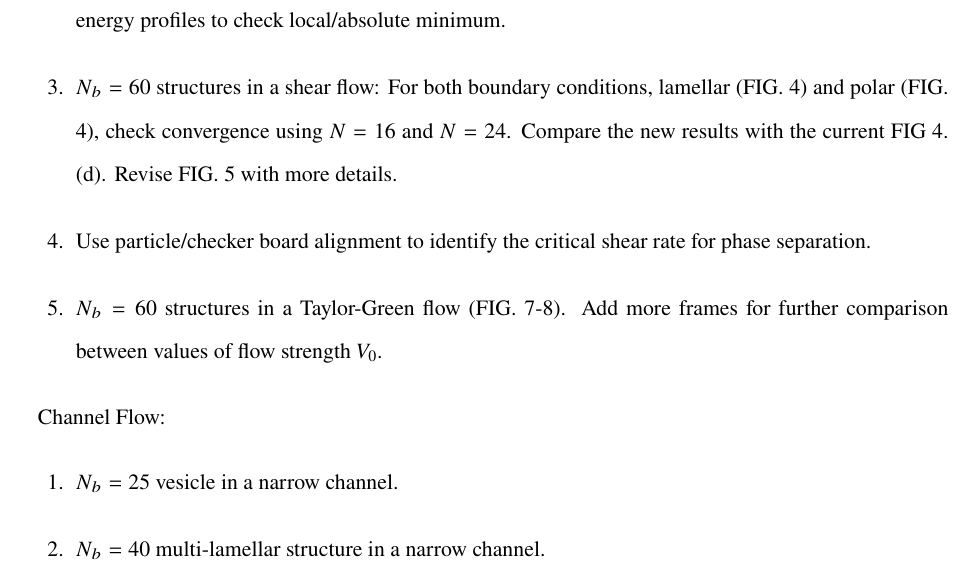
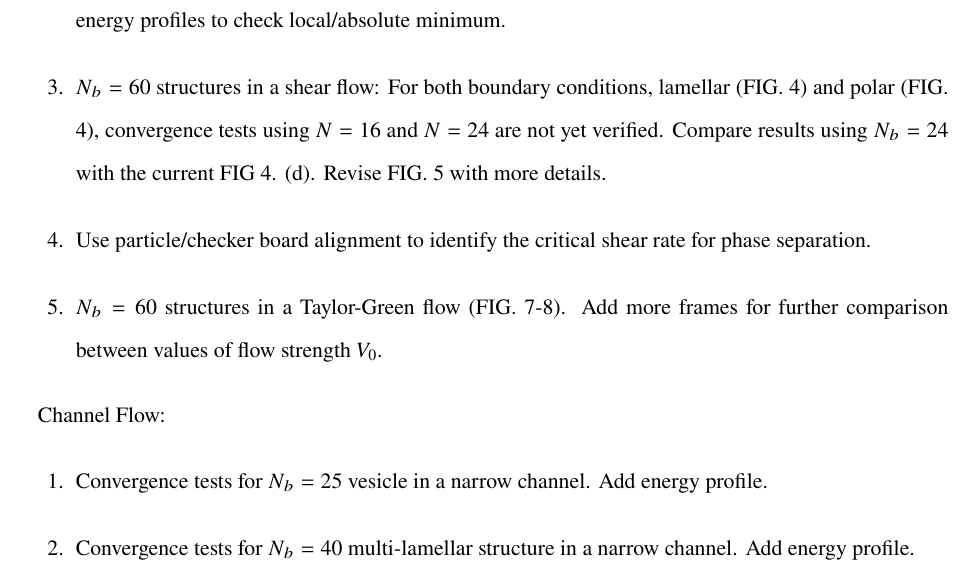
Before and after one commit to quaife/lipid_dynamics, a LaTeX paper (doc/PRF2022/PRF_main.tex): part of page 1 of 12, cut so that both start at the same text. Compiled offline with pdfLaTeX.

Commit message:
to do list

```diff
--- a/doc/PRF2022/PRF_main.tex
+++ b/doc/PRF2022/PRF_main.tex
@@ -135,8 +135,8 @@ Unbouned Flow:
 \item $N_b=198$ relaxation runs with all 3 boundary conditions using $N=24$ points per particle.
 Add energy profiles to check local/absolute minimum.
 
-\item $N_b=60$ structures in a shear flow: For both boundary conditions, lamellar (FIG. 4) and polar (FIG. 4), check convergence using $N=16$ and $N=24$.
-Compare the new results with the current FIG 4. (d). Revise FIG. 5 with more details.
+\item $N_b=60$ structures in a shear flow: For both boundary conditions, lamellar (FIG. 4) and polar (FIG. 4), convergence tests using $N=16$ and $N=24$ are not yet verified.
+Compare results using $N_b=24$ with the current FIG 4. (d). Revise FIG. 5 with more details.
 
 \item Use particle/checker board alignment to identify the critical shear rate for phase separation.
 
@@ -145,8 +145,10 @@ Compare the new results with the current FIG 4. (d). Revise FIG. 5 with more det
 
 Channel Flow:
 \begin{enumerate}
-\item $N_b=25$ vesicle in a narrow channel.
-\item $N_b=40$ multi-lamellar structure in a narrow channel.
+\item Convergence tests for $N_b=25$ vesicle in a narrow channel.  Add energy profile.
+
+\item Convergence tests for $N_b=40$ multi-lamellar structure in a narrow channel. Add energy profile.
+
 \end{enumerate}
 
 
```
